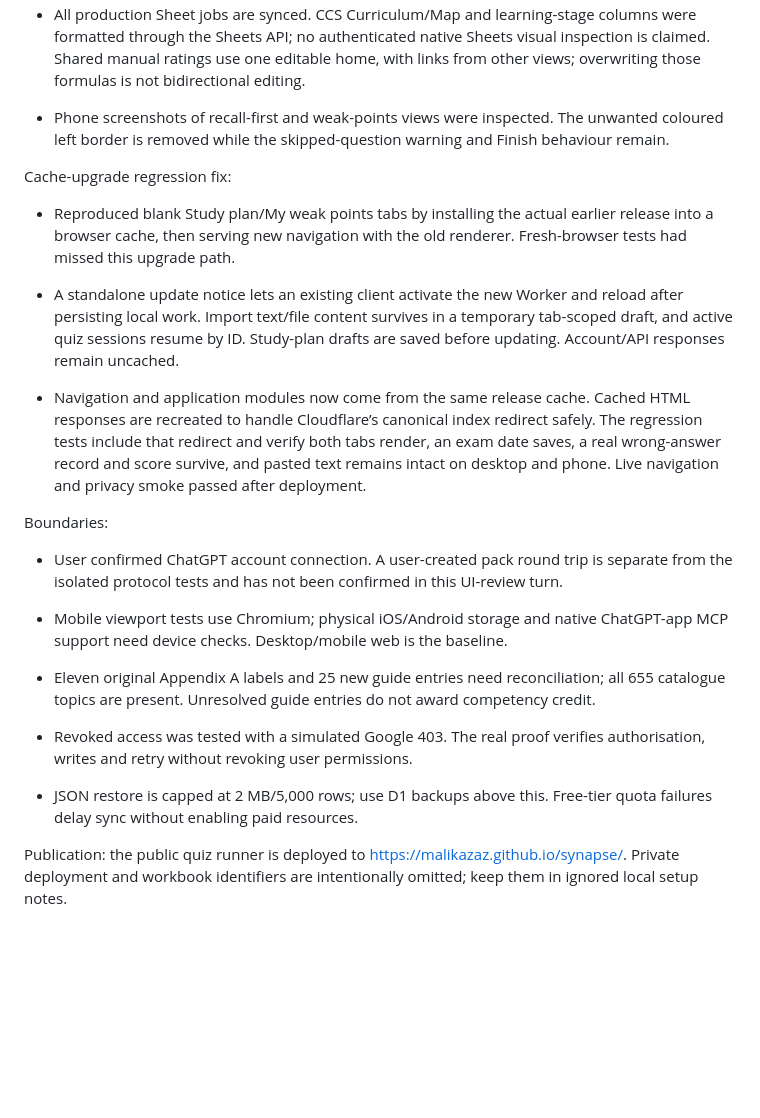
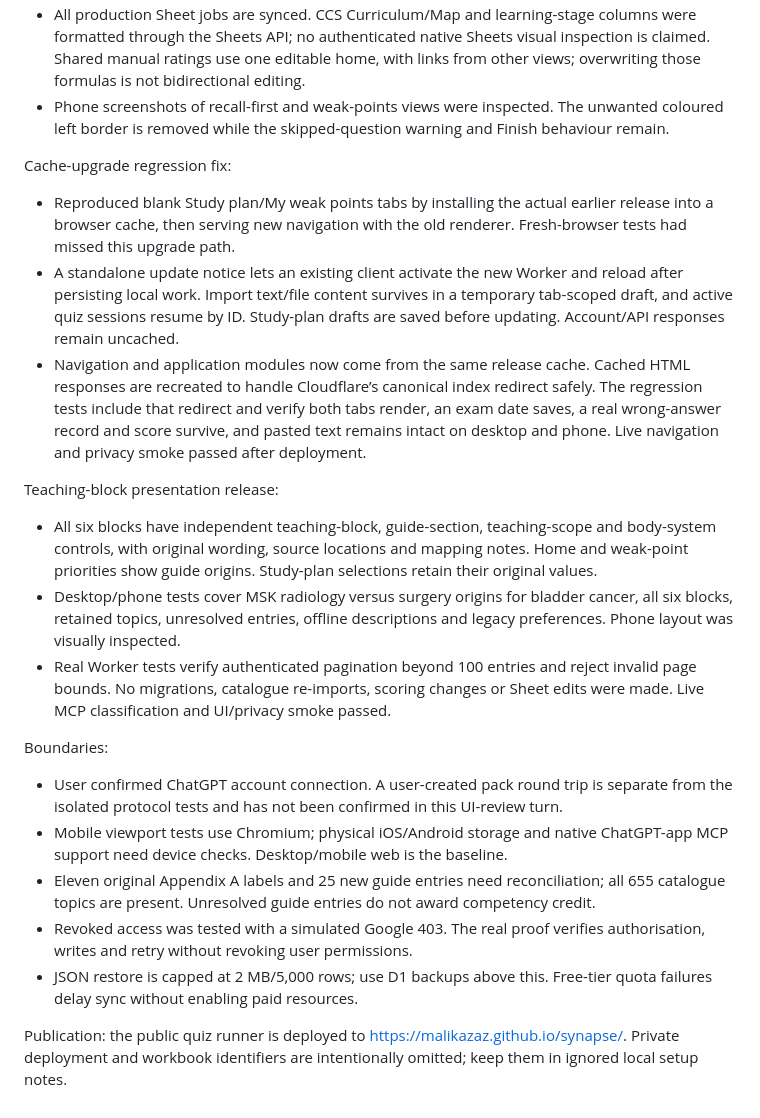
Before and after one commit to malikazaz/synapse, a Markdown page: docs/VERIFICATION.md, the part around one of its changes. GitHub-like rendering; blank space fills up the shorter version.

Commit message:
Normalize verification notes and include block-filter checks

```diff
--- a/docs/VERIFICATION.md
+++ b/docs/VERIFICATION.md
@@ -53,35 +27,24 @@ Additional AKT and Year 3 release checks:
 - All production Sheet jobs are synced. CCS Curriculum/Map and learning-stage columns were formatted through the Sheets API; no authenticated native Sheets visual inspection is claimed. Shared manual ratings use one editable home, with links from other views; overwriting those formulas is not bidirectional editing.
-
 - Phone screenshots of recall-first and weak-points views were inspected. The unwanted coloured left border is removed while the skipped-question warning and Finish behaviour remain.
-
-
 
 Cache-upgrade regression fix:
 
-
-
 - Reproduced blank Study plan/My weak points tabs by installing the actual earlier release into a browser cache, then serving new navigation with the old renderer. Fresh-browser tests had missed this upgrade path.
-
 - A standalone update notice lets an existing client activate the new Worker and reload after persisting local work. Import text/file content survives in a temporary tab-scoped draft, and active quiz sessions resume by ID. Study-plan drafts are saved before updating. Account/API responses remain uncached.
-
 - Navigation and application modules now come from the same release cache. Cached HTML responses are recreated to handle Cloudflare’s canonical index redirect safely. The regression tests include that redirect and verify both tabs render, an exam date saves, a real wrong-answer record and score survive, and pasted text remains intact on desktop and phone. Live navigation and privacy smoke passed after deployment.
 
+Teaching-block presentation release:
 
+- All six blocks have independent teaching-block, guide-section, teaching-scope and body-system controls, with original wording, source locations and mapping notes. Home and weak-point priorities show guide origins. Study-plan selections retain their original values.
+- Desktop/phone tests cover MSK radiology versus surgery origins for bladder cancer, all six blocks, retained topics, unresolved entries, offline descriptions and legacy preferences. Phone layout was visually inspected.
+- Real Worker tests verify authenticated pagination beyond 100 entries and reject invalid page bounds. No migrations, catalogue re-imports, scoring changes or Sheet edits were made. Live MCP classification and UI/privacy smoke passed.
 
 Boundaries:
 
-
-
 - User confirmed ChatGPT account connection. A user-created pack round trip is separate from the isolated protocol tests and has not been confirmed in this UI-review turn.
-
 - Mobile viewport tests use Chromium; physical iOS/Android storage and native ChatGPT-app MCP support need device checks. Desktop/mobile web is the baseline.
-
 - Eleven original Appendix A labels and 25 new guide entries need reconciliation; all 655 catalogue topics are present. Unresolved guide entries do not award competency credit.
-
 - Revoked access was tested with a simulated Google 403. The real proof verifies authorisation, writes and retry without revoking user permissions.
-
 - JSON restore is capped at 2 MB/5,000 rows; use D1 backups above this. Free-tier quota failures delay sync without enabling paid resources.
 
-
-
 Publication: the public quiz runner is deployed to https://malikazaz.github.io/synapse/. Private deployment and workbook identifiers are intentionally omitted; keep them in ignored local setup notes.
```
Also changed, not shown: other parts of docs/VERIFICATION.md (+0 -26 lines).
